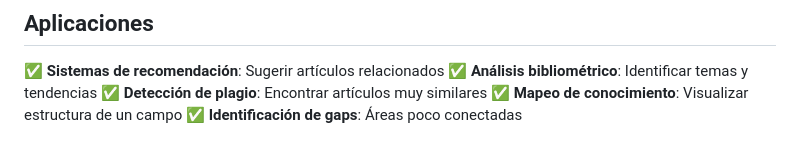
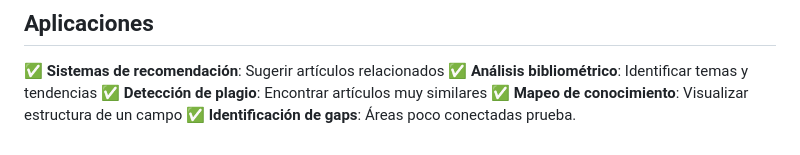
Before and after one commit to BrandonBrandon-alt/proyectoAnalisisAlgoritmos, a Markdown page: seguimiento/seguimiento2/README.md, the part around the change. GitHub-like rendering.

```diff
--- a/seguimiento/seguimiento2/README.md
+++ b/seguimiento/seguimiento2/README.md
@@ -520,3 +520,4 @@ for art, score in top_influential:
 ✅ **Detección de plagio**: Encontrar artículos muy similares
 ✅ **Mapeo de conocimiento**: Visualizar estructura de un campo
 ✅ **Identificación de gaps**: Áreas poco conectadas
+prueba.
```
